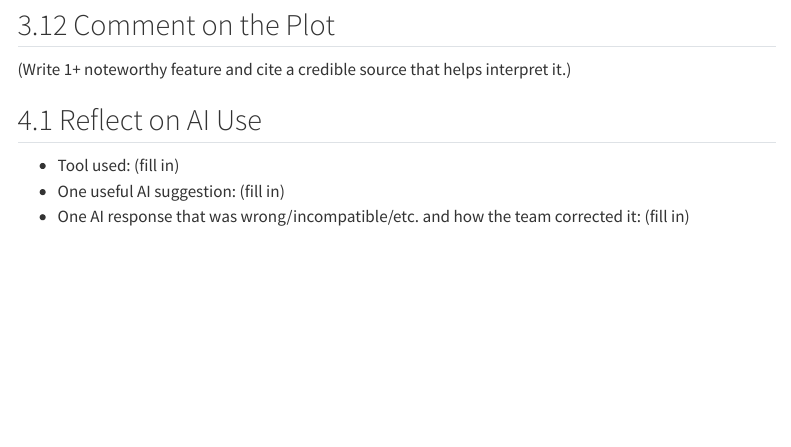
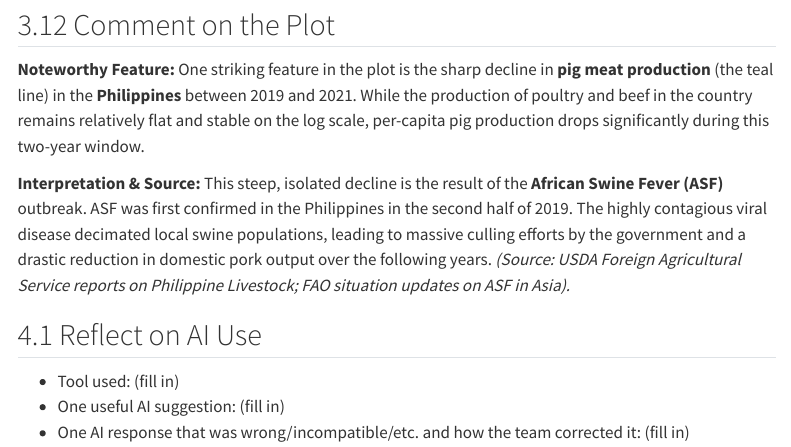
Before and after one commit to zenwhye/Week3-Visualisation, a Quarto document (week3-lab.qmd): the page in a window 1100 px wide, from 8630 px down. Rendered offline with R 4.5, knitr and Pandoc in place of Quarto, with nearby package versions; menus at the side of the page are left out.

Commit message:
Update week3-lab.qmd

```diff
--- a/week3-lab.qmd
+++ b/week3-lab.qmd
@@ -276,7 +276,9 @@ ggplot(
 
 ## 3.12 Comment on the Plot
 
-(Write 1+ noteworthy feature and cite a credible source that helps interpret it.)
+**Noteworthy Feature:** One striking feature in the plot is the sharp decline in **pig meat production** (the teal line) in the **Philippines** between 2019 and 2021. While the production of poultry and beef in the country remains relatively flat and stable on the log scale, per-capita pig production drops significantly during this two-year window.
+
+**Interpretation & Source:** This steep, isolated decline is the result of the **African Swine Fever (ASF)** outbreak. ASF was first confirmed in the Philippines in the second half of 2019. The highly contagious viral disease decimated local swine populations, leading to massive culling efforts by the government and a drastic reduction in domestic pork output over the following years. *(Source: USDA Foreign Agricultural Service reports on Philippine Livestock; FAO situation updates on ASF in Asia).*
 
 ## 4.1 Reflect on AI Use
 
```
